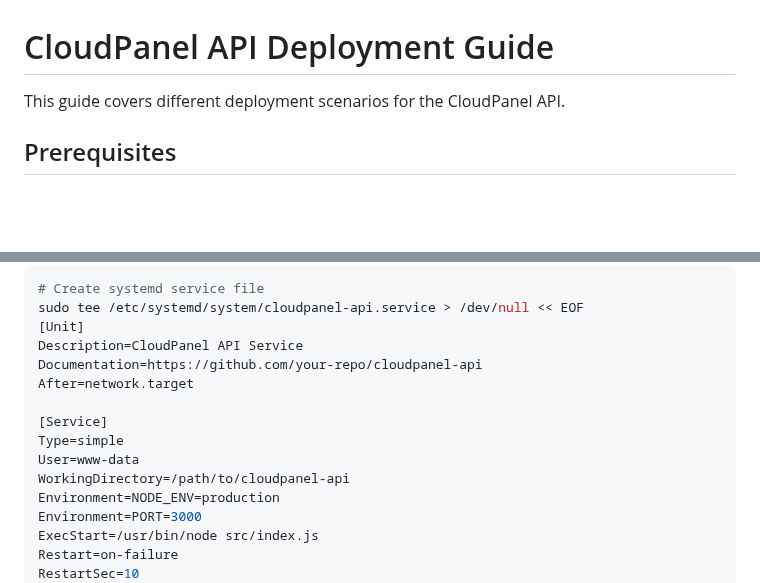
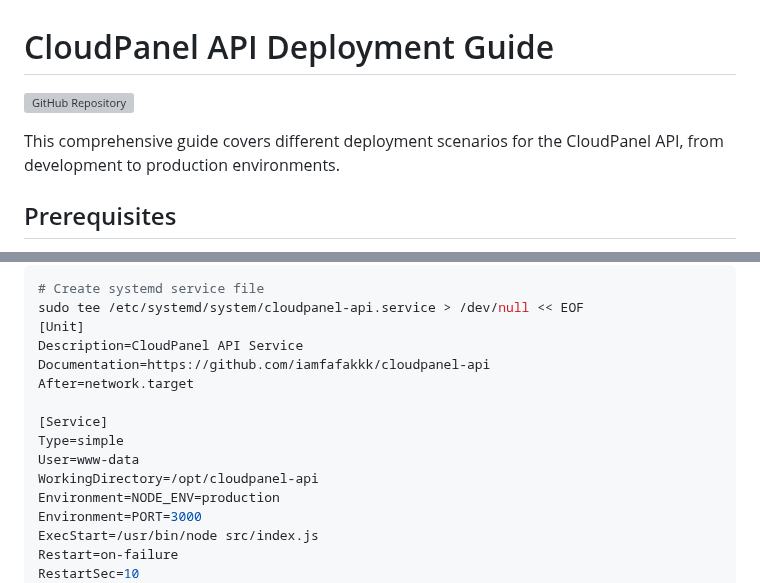
Before and after one commit to josephgodwinkimani/cloudpanel-api, a Markdown page: DEPLOYMENT.md, 2 parts joined by grey strips. Rendered like a GitHub page; blank space fills up the shorter version; grey boxes are pictures that could not be loaded.

```diff
--- a/DEPLOYMENT.md
+++ b/DEPLOYMENT.md
@@ -1,6 +1,8 @@
 # CloudPanel API Deployment Guide
 
-This guide covers different deployment scenarios for the CloudPanel API.
+[![GitHub Repository](https://img.shields.io/badge/GitHub-iamfafakkk/cloudpanel--api-blue)](https://github.com/iamfafakkk/cloudpanel-api.git)
+
+This comprehensive guide covers different deployment scenarios for the CloudPanel API, from development to production environments.
 
 ## Prerequisites
 
@@ -107,13 +109,13 @@ pm2 startup
 sudo tee /etc/systemd/system/cloudpanel-api.service > /dev/null << EOF
 [Unit]
 Description=CloudPanel API Service
-Documentation=https://github.com/your-repo/cloudpanel-api
+Documentation=https://github.com/iamfafakkk/cloudpanel-api
 After=network.target
 
 [Service]
 Type=simple
 User=www-data
-WorkingDirectory=/path/to/cloudpanel-api
+WorkingDirectory=/opt/cloudpanel-api
 Environment=NODE_ENV=production
 Environment=PORT=3000
 ExecStart=/usr/bin/node src/index.js
```
